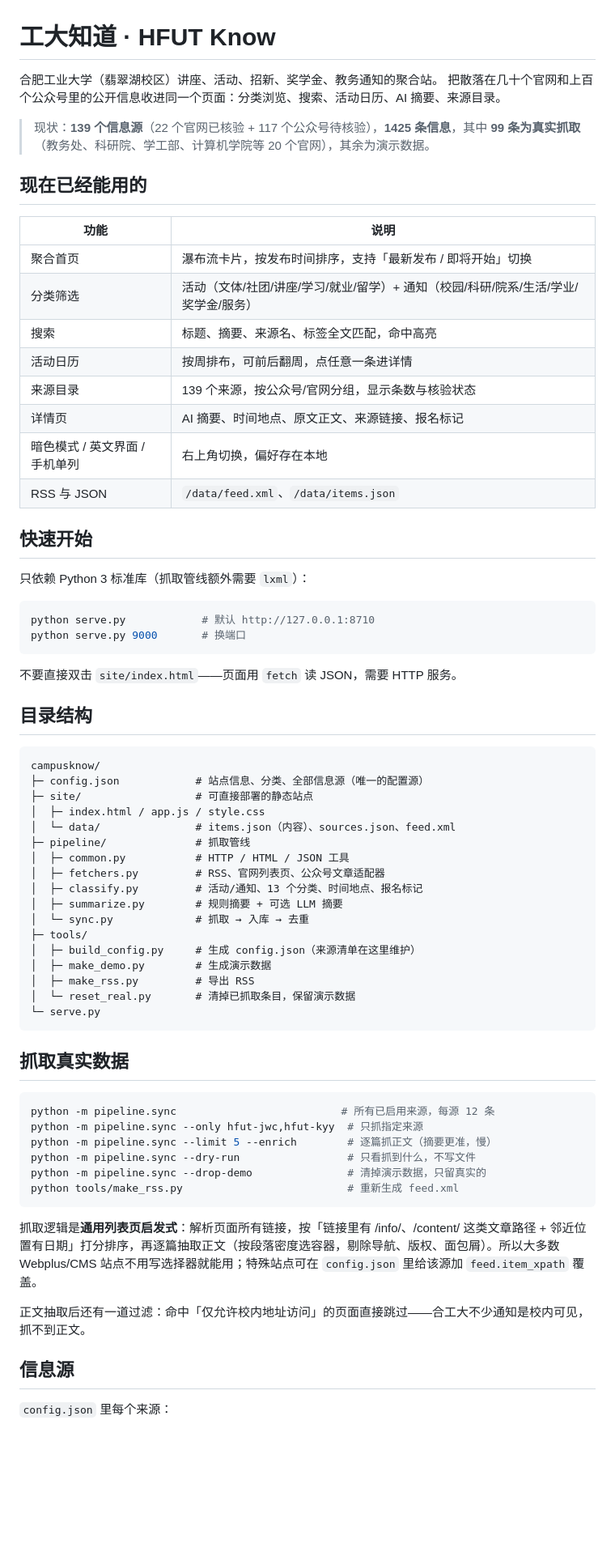
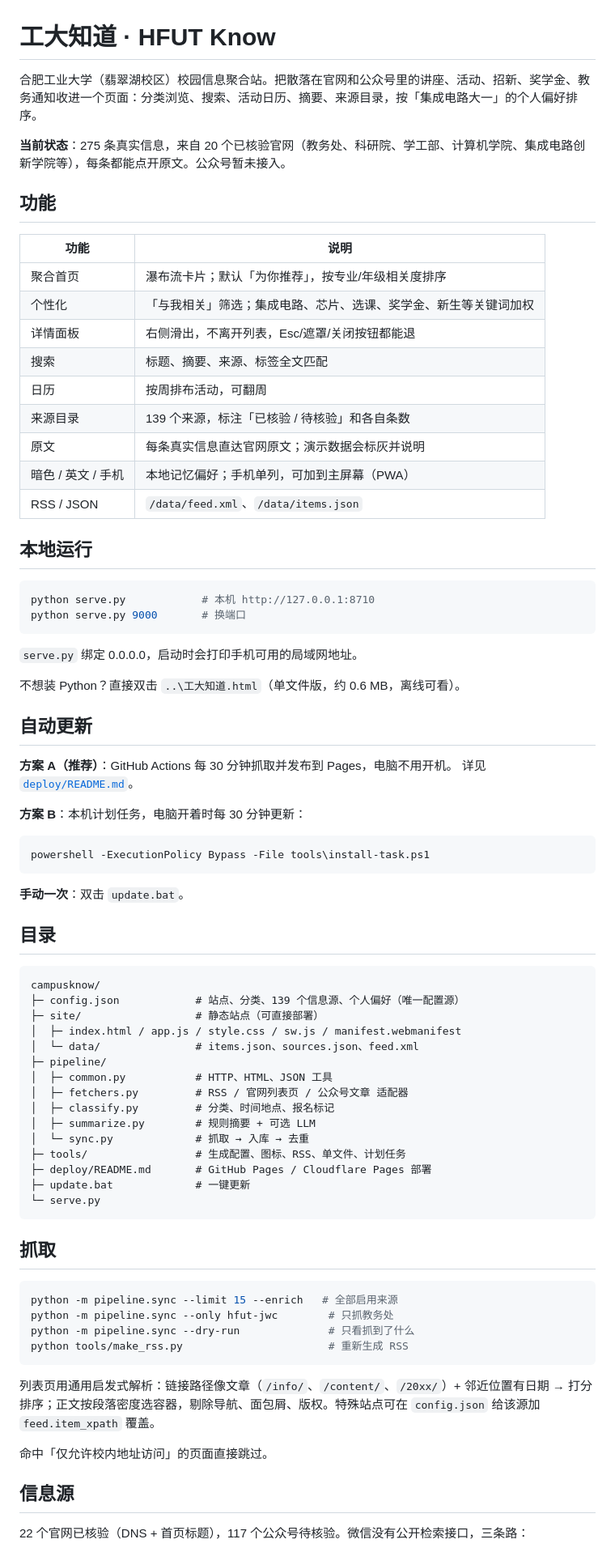
Before and after one commit to cfl1023/hfutknow, a Markdown page: README.md, the part around one of its changes. Shown at 81% size. Drawn GitHub-style; blank space fills up the shorter version.

Commit message:
docs: 更新 README（真实数据、自动更新、个人化）

````diff
--- a/README.md
+++ b/README.md
@@ -1,72 +1,81 @@
 # 工大知道 · HFUT Know
 
-合肥工业大学（翡翠湖校区）讲座、活动、招新、奖学金、教务通知的聚合站。
-把散落在几十个官网和上百个公众号里的公开信息收进同一个页面：分类浏览、搜索、活动日历、AI 摘要、来源目录。
+合肥工业大学（翡翠湖校区）校园信息聚合站。把散落在官网和公众号里的讲座、活动、招新、奖学金、教务通知收进一个页面：分类浏览、搜索、活动日历、摘要、来源目录，按「集成电路大一」的个人偏好排序。
 
-> 现状：**139 个信息源**（22 个官网已核验 + 117 个公众号待核验），**1425 条信息**，其中 **99 条为真实抓取**（教务处、科研院、学工部、计算机学院等 20 个官网），其余为演示数据。
+**当前状态**：275 条真实信息，来自 20 个已核验官网（教务处、科研院、学工部、计算机学院、集成电路创新学院等），每条都能点开原文。公众号暂未接入。
 
-## 现在已经能用的
+## 功能
 
 | 功能 | 说明 |
 | --- | --- |
-| 聚合首页 | 瀑布流卡片，按发布时间排序，支持「最新发布 / 即将开始」切换 |
-| 分类筛选 | 活动（文体/社团/讲座/学习/就业/留学）+ 通知（校园/科研/院系/生活/学业/奖学金/服务） |
-| 搜索 | 标题、摘要、来源名、标签全文匹配，命中高亮 |
-| 活动日历 | 按周排布，可前后翻周，点任意一条进详情 |
-| 来源目录 | 139 个来源，按公众号/官网分组，显示条数与核验状态 |
-| 详情页 | AI 摘要、时间地点、原文正文、来源链接、报名标记 |
-| 暗色模式 / 英文界面 / 手机单列 | 右上角切换，偏好存在本地 |
-| RSS 与 JSON | `/data/feed.xml`、`/data/items.json` |
+| 聚合首页 | 瀑布流卡片；默认「为你推荐」，按专业/年级相关度排序 |
+| 个性化 | 「与我相关」筛选；集成电路、芯片、选课、奖学金、新生等关键词加权 |
+| 详情面板 | 右侧滑出，不离开列表，Esc/遮罩/关闭按钮都能退 |
+| 搜索 | 标题、摘要、来源、标签全文匹配 |
+| 日历 | 按周排布活动，可翻周 |
+| 来源目录 | 139 个来源，标注「已核验 / 待核验」和各自条数 |
+| 原文 | 每条真实信息直达官网原文；演示数据会标灰并说明 |
+| 暗色 / 英文 / 手机 | 本地记忆偏好；手机单列，可加到主屏幕（PWA） |
+| RSS / JSON | `/data/feed.xml`、`/data/items.json` |
 
-## 快速开始
-
-只依赖 Python 3 标准库（抓取管线额外需要 `lxml`）：
+## 本地运行
 
 ```bash
-python serve.py            # 默认 http://127.0.0.1:8710
+python serve.py            # 本机 http://127.0.0.1:8710
 python serve.py 9000       # 换端口
 ```
 
-不要直接双击 `site/index.html`——页面用 `fetch` 读 JSON，需要 HTTP 服务。
+`serve.py` 绑定 0.0.0.0，启动时会打印手机可用的局域网地址。
 
-## 目录结构
+不想装 Python？直接双击 `..\工大知道.html`（单文件版，约 0.6 MB，离线可看）。
+
+## 自动更新
+
+**方案 A（推荐）**：GitHub Actions 每 30 分钟抓取并发布到 Pages，电脑不用开机。
+详见 [`deploy/README.md`](deploy/README.md)。
+
+**方案 B**：本机计划任务，电脑开着时每 30 分钟更新：
+
+```powershell
+powershell -ExecutionPolicy Bypass -File tools\install-task.ps1
+```
+
+**手动一次**：双击 `update.bat`。
+
+## 目录
 
 ```
 campusknow/
-├─ config.json            # 站点信息、分类、全部信息源（唯一的配置源）
-├─ site/                  # 可直接部署的静态站点
-│  ├─ index.html / app.js / style.css
-│  └─ data/               # items.json（内容）、sources.json、feed.xml
-├─ pipeline/              # 抓取管线
-│  ├─ common.py           # HTTP / HTML / JSON 工具
-│  ├─ fetchers.py         # RSS、官网列表页、公众号文章适配器
-│  ├─ classify.py         # 活动/通知、13 个分类、时间地点、报名标记
-│  ├─ summarize.py        # 规则摘要 + 可选 LLM 摘要
+├─ config.json            # 站点、分类、139 个信息源、个人偏好（唯一配置源）
+├─ site/                  # 静态站点（可直接部署）
+│  ├─ index.html / app.js / style.css / sw.js / manifest.webmanifest
+│  └─ data/               # items.json、sources.json、feed.xml
+├─ pipeline/
+│  ├─ common.py           # HTTP、HTML、JSON 工具
+│  ├─ fetchers.py         # RSS / 官网列表页 / 公众号文章 适配器
+│  ├─ classify.py         # 分类、时间地点、报名标记
+│  ├─ summarize.py        # 规则摘要 + 可选 LLM
 │  └─ sync.py             # 抓取 → 入库 → 去重
-├─ tools/
-│  ├─ build_config.py     # 生成 config.json（来源清单在这里维护）
-│  ├─ make_demo.py        # 生成演示数据
-│  ├─ make_rss.py         # 导出 RSS
-│  └─ reset_real.py       # 清掉已抓取条目，保留演示数据
+├─ tools/                 # 生成配置、图标、RSS、单文件、计划任务
+├─ deploy/README.md       # GitHub Pages / Cloudflare Pages 部署
+├─ update.bat             # 一键更新
 └─ serve.py
 ```
 
-## 抓取真实数据
+## 抓取
 
 ```bash
-python -m pipeline.sync                          # 所有已启用来源，每源 12 条
-python -m pipeline.sync --only hfut-jwc,hfut-kyy  # 只抓指定来源
-python -m pipeline.sync --limit 5 --enrich        # 逐篇抓正文（摘要更准，慢）
-python -m pipeline.sync --dry-run                 # 只看抓到什么，不写文件
-python -m pipeline.sync --drop-demo               # 清掉演示数据，只留真实的
-python tools/make_rss.py                          # 重新生成 feed.xml
+python -m pipeline.sync --limit 15 --enrich   # 全部启用来源
+python -m pipeline.sync --only hfut-jwc        # 只抓教务处
+python -m pipeline.sync --dry-run              # 只看抓到了什么
+python tools/make_rss.py                       # 重新生成 RSS
 ```
 
-抓取逻辑是**通用列表页启发式**：解析页面所有链接，按「链接里有 /info/、/content/ 这类文章路径 + 邻近位置有日期」打分排序，再逐篇抽取正文（按段落密度选容器，剔除导航、版权、面包屑）。所以大多数 Webplus/CMS 站点不用写选择器就能用；特殊站点可在 `config.json` 里给该源加 `feed.item_xpath` 覆盖。
+列表页用通用启发式解析：链接路径像文章（`/info/`、`/content/`、`/20xx/`）+ 邻近位置有日期 → 打分排序；正文按段落密度选容器，剔除导航、面包屑、版权。特殊站点可在 `config.json` 给该源加 `feed.item_xpath` 覆盖。
 
-正文抽取后还有一道过滤：命中「仅允许校内地址访问」的页面直接跳过——合工大不少通知是校内可见，抓不到正文。
+命中「仅允许校内地址访问」的页面直接跳过。
 
 ## 信息源
 
-`config.json` 里每个来源：
+22 个官网已核验（DNS + 首页标题），117 个公众号待核验。微信没有公开检索接口，三条路：
 
````
Also changed, not shown: other parts of README.md (+10 -42 lines).
